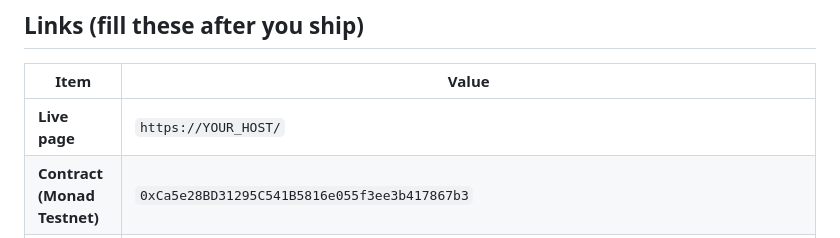
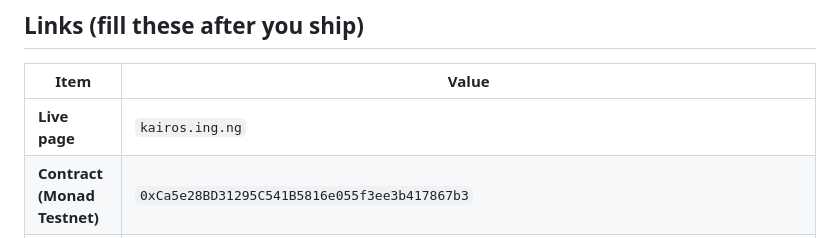
Before and after one commit to Viu1703/kairos, a Markdown page: kairos/README.md, the part around the change. GitHub-like rendering.

Commit message:
Update live page URL in README

```diff
--- a/kairos/README.md
+++ b/kairos/README.md
@@ -13,7 +13,7 @@ On a 12-second chain the price barely moves during a 3-minute demo. On Monad the
 
 | Item | Value |
 |------|--------|
-| **Live page** | `https://YOUR_HOST/` |
+| **Live page** | `kairos.ing.ng` |
 | **Contract (Monad Testnet)** | `0xCa5e28BD31295C541B5816e055f3ee3b417867b3` |
 | **Explorer** | `https://testnet.monadexplorer.com/address/0xCa5e28BD31295C541B5816e055f3ee3b417867b3` |
 | **Chain ID** | `10143` |
```
